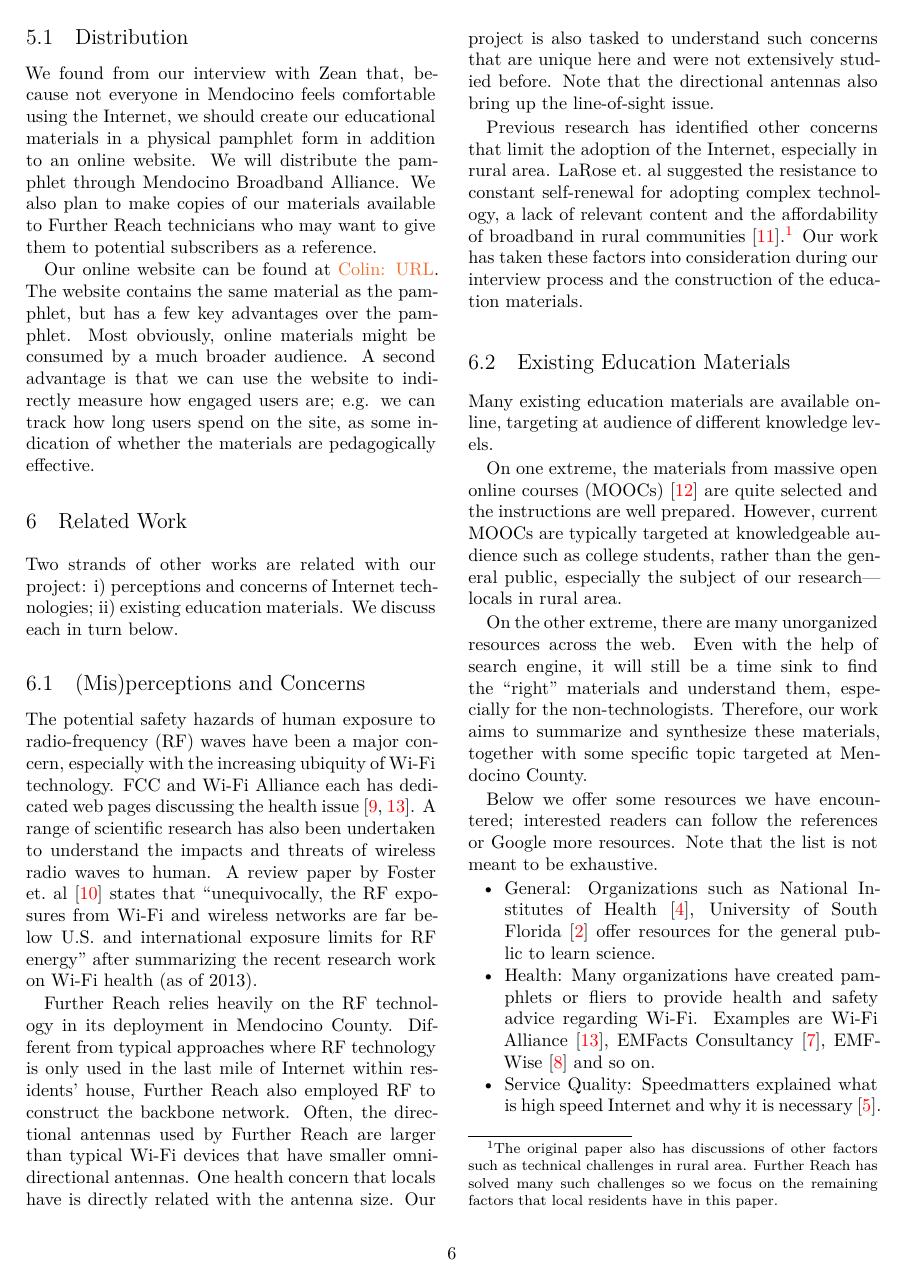
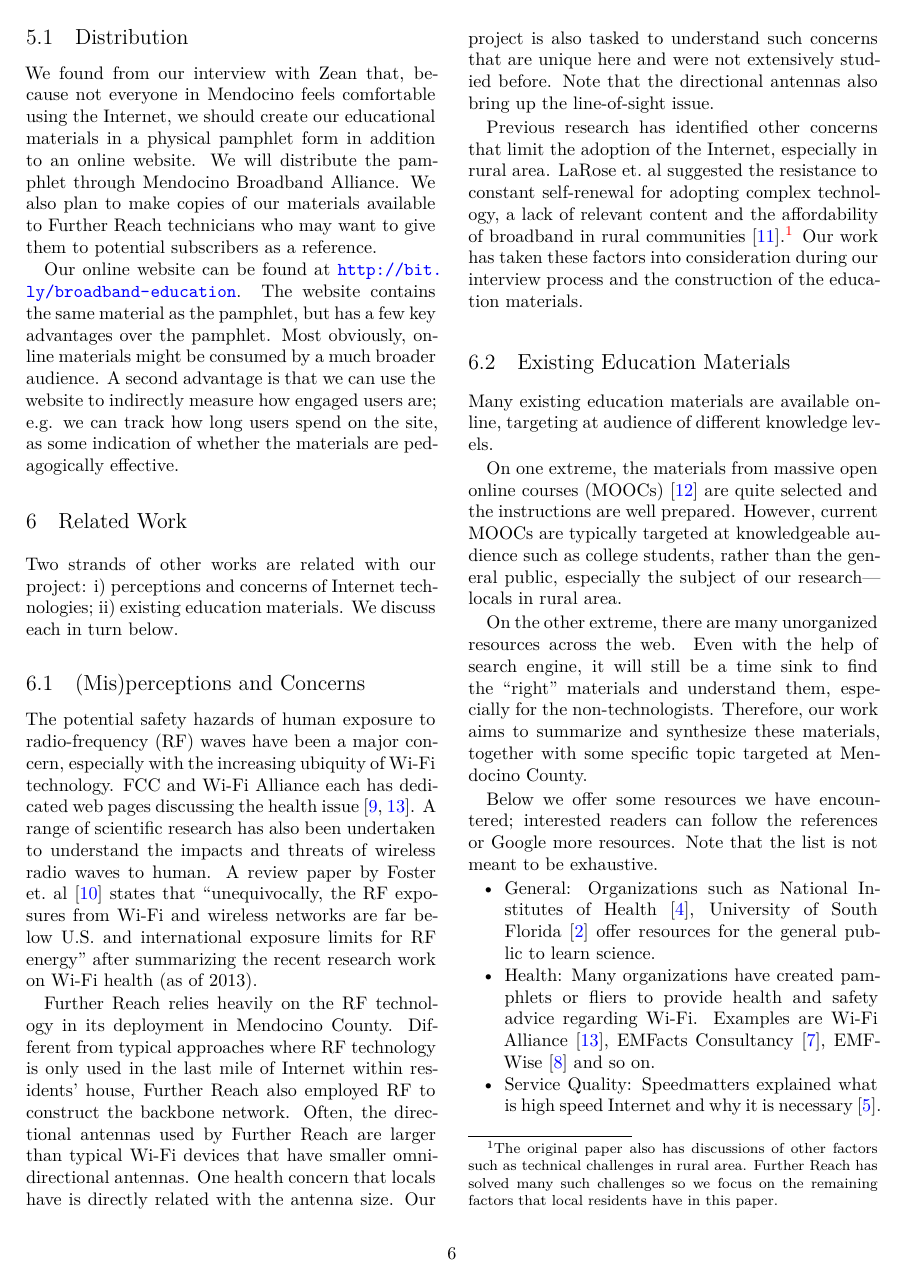
Before and after one commit to nebgnahz/RBE, a LaTeX thesis (report/main.tex, which reads report/education-materials.tex): page 6 of 8. Compiled offline with XeLaTeX; a LaTeX package or settings file that is missing is left out.

Commit message:
Add in URL

```diff
--- a/report/education-materials.tex
+++ b/report/education-materials.tex
@@ -44,7 +44,7 @@ will distribute the pamphlet through Mendocino Broadband Alliance. We also
 plan to make copies of our materials available to Further Reach technicians
 who may want to give them to potential subscribers as a reference.
 
-Our online website can be found at \cs{URL}. The website contains the same
+Our online website can be found at \url{http://bit.ly/broadband-education}. The website contains the same
 material as the pamphlet, but has a few key advantages over the pamphlet.
 Most obviously, online materials might be consumed by a much broader audience. A second
 advantage is that we can use the website to indirectly measure how engaged users
--- a/report/main.tex
+++ b/report/main.tex
@@ -37,7 +37,7 @@
 \hypersetup{
   colorlinks=true,
   urlcolor=blue,
-  citecolor=red,
+  citecolor=blue,
 }
 
 \def\sectionautorefname{Section}
```
